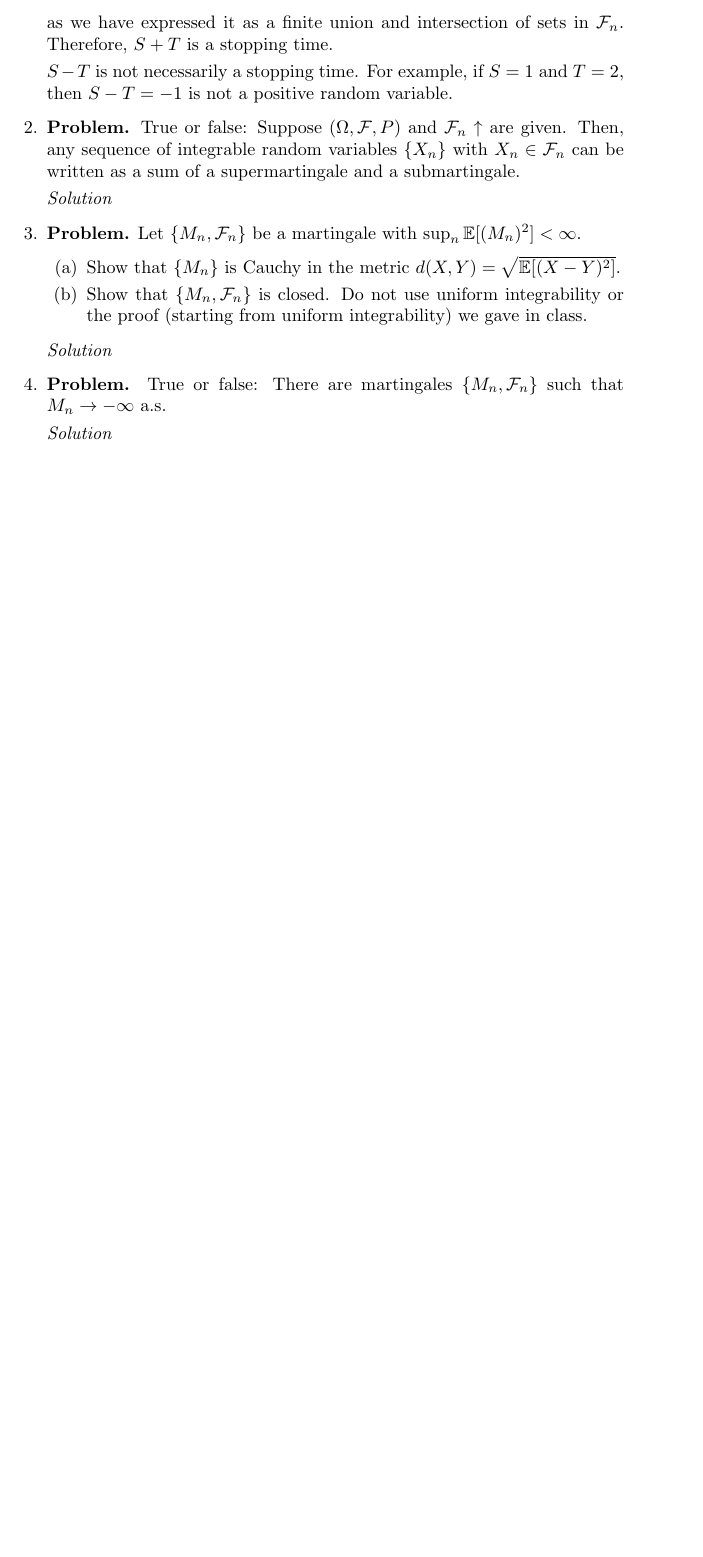
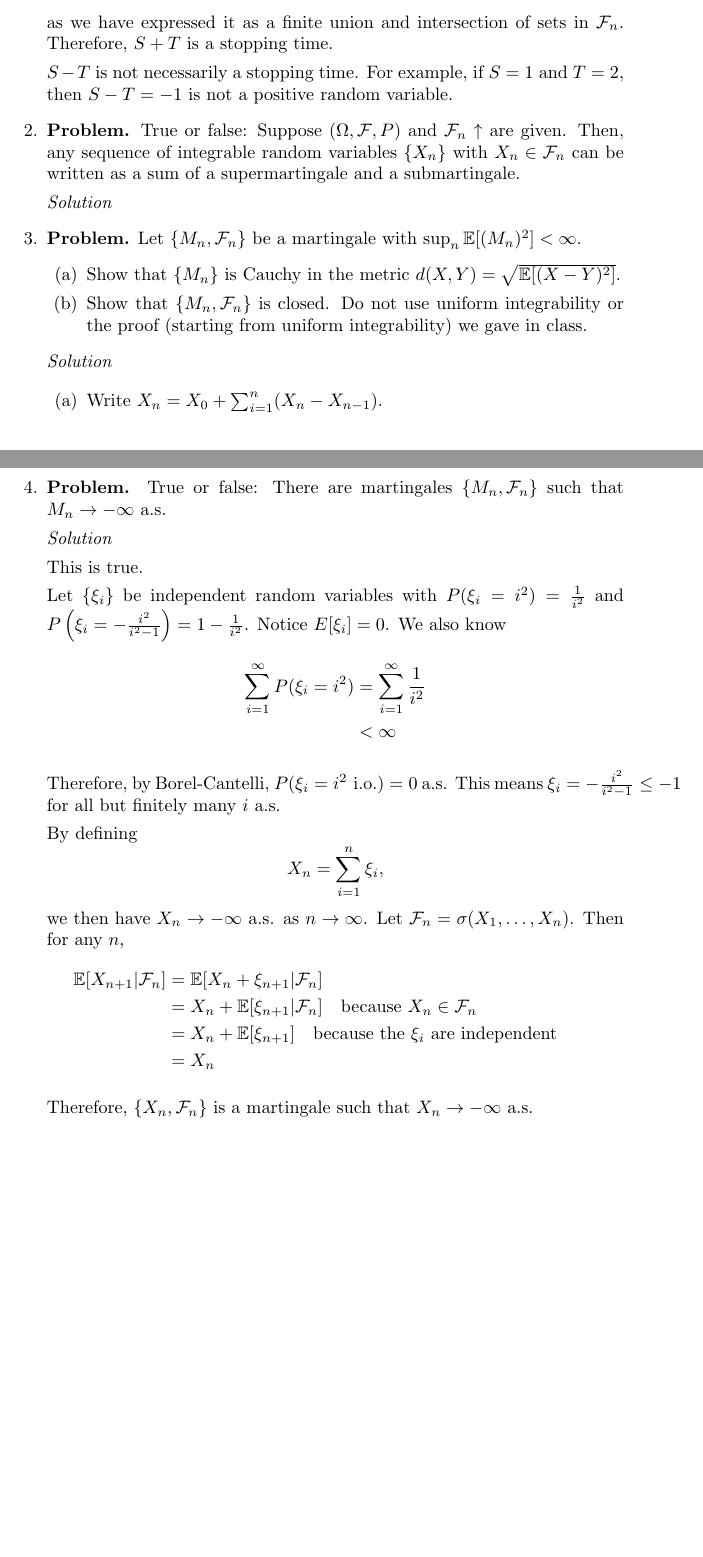
Before and after one commit to steiltre/8652hw, a LaTeX problem sheet (hw2/hw2.tex): part of the page before the commit and two parts of pages 1 and 2 of 2 after it, the two joined at a grey line, cut so that both start at the same text, the shorter picture padded with empty space. Compiled offline with pdfLaTeX.

Commit message:
HW2: Finished problem 4

```diff
--- a/hw2/hw2.tex
+++ b/hw2/hw2.tex
@@ -102,6 +102,11 @@
 
     \begin{solution}
 
+      \begin{enumerate}
+        \item
+          Write $X_n = X_0 + \sum_{i=1}^n (X_n - X_{n-1})$.
+      \end{enumerate}<++>
+
     \end{solution}
 
   \item
@@ -111,6 +116,29 @@
 
     \begin{solution}
 
+      This is true.
+
+      Let $\{ \xi_i \}$ be independent random variables with $P(\xi_i = i^2) = \frac{1}{i^2}$ and $P \left( \xi_i = -\frac{i^2}{i^2-1} \right) = 1 -
+      \frac{1}{i^2}$. Notice $E[ \xi_i ] = 0$. We also know
+      \begin{align*}
+        \sum_{i=1}^\infty P( \xi_i = i^2 ) &= \sum_{i=1}^\infty \frac{1}{i^2} \\
+        &< \infty
+      \end{align*}
+
+      Therefore, by Borel-Cantelli, $P(\xi_i = i^2 \text{ i.o.}) = 0$ a.s. This means ${ \xi_i = -\frac{i^2}{i^2 - 1} \leq -1 }$ for all but finitely many $i$ a.s.
+
+      By defining
+      \[ X_n = \sum_{i=1}^n \xi_i ,\]
+      we then have $X_n \to -\infty$ a.s. as $n \to \infty$. Let $\mathcal{F}_n = \sigma(X_1, \dots, X_n)$. Then for any $n$,
+      \begin{align*}
+        \E[ X_{n+1} | \mathcal{F}_n ] &= \E[ X_n + \xi_{n+1} | \mathcal{F}_n ] \\
+        &= X_n + \E[ \xi_{n+1} | \mathcal{F}_n ] \quad \parbox{5cm}{because $X_n \in \mathcal{F}_n$} \\
+        &= X_n + \E[ \xi_{n+1} ] \quad \parbox{5cm}{because the $\xi_i$ are independent} \\
+        &= X_n
+      \end{align*}
+
+      Therefore, $\{ X_n, \mathcal{F}_n \}$ is a martingale such that $X_n \to -\infty$ a.s.
+
     \end{solution}
 
 \end{enumerate}
```
